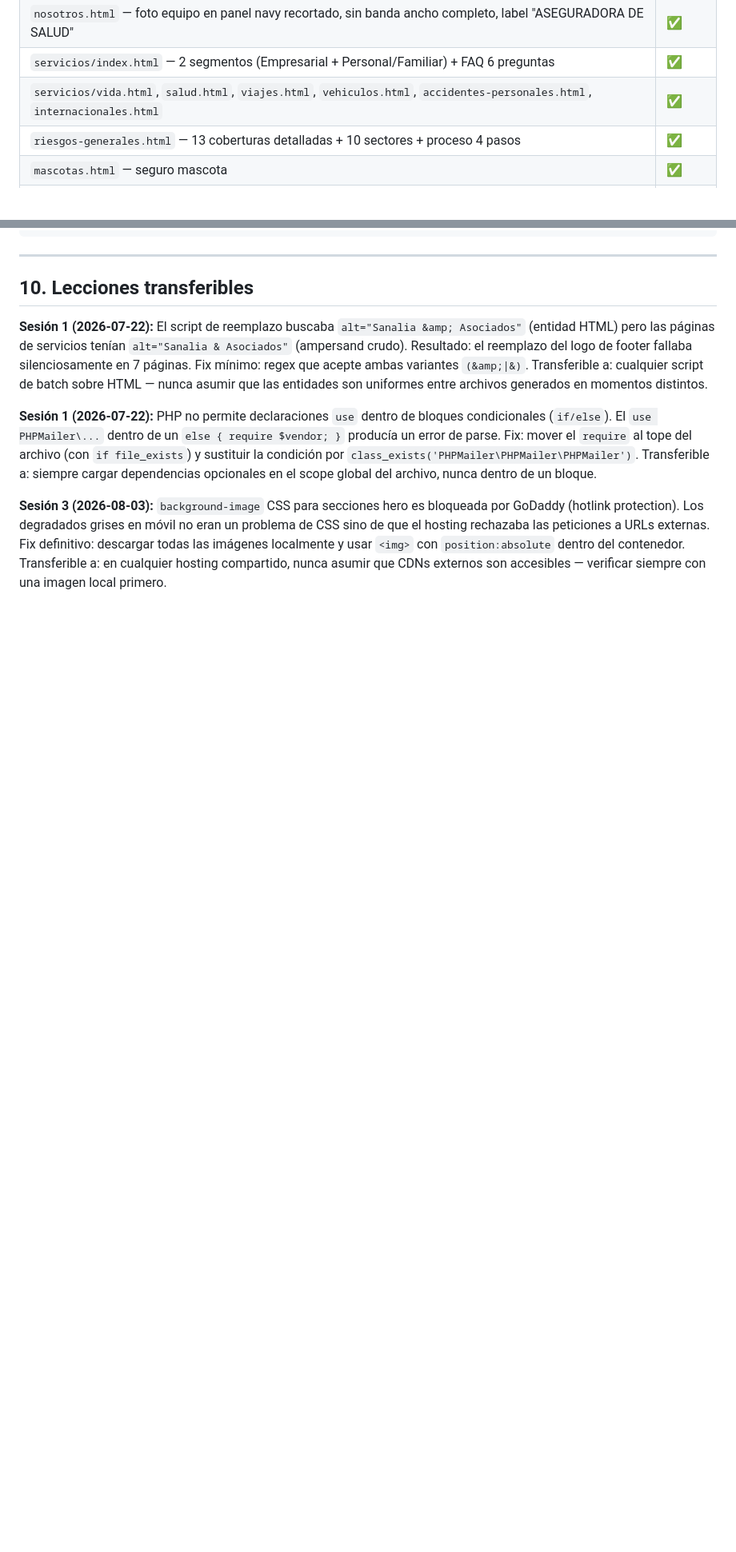
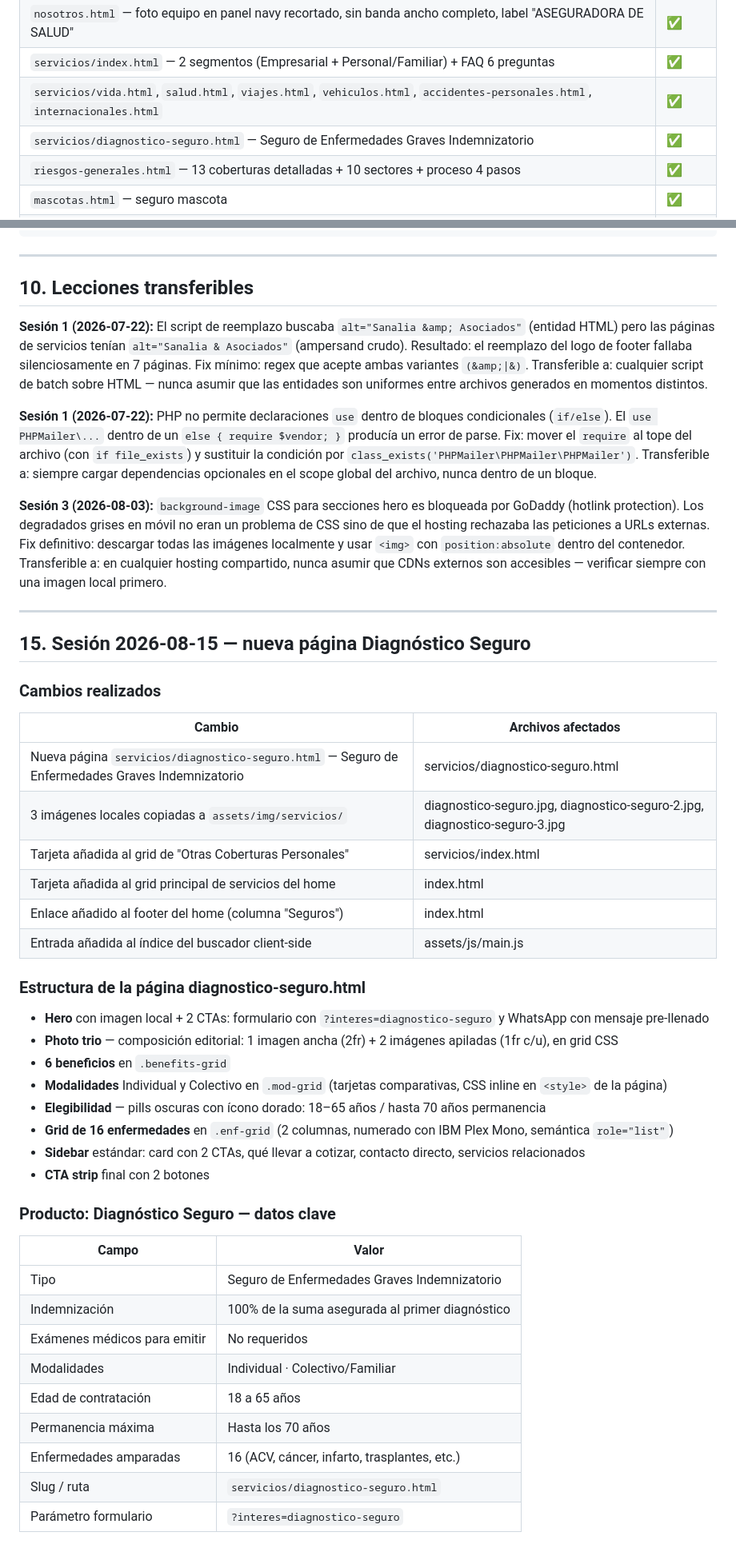
Before and after one commit to erickherndza/Sanalia, a Markdown page: CLAUDE.md, 2 parts joined by grey strips. Shown at 80% size. Drawn GitHub-style; blank space fills up the shorter version.

Commit message:
docs(claude-md): add diagnostico-seguro page, images, and session 15 notes

```diff
--- a/CLAUDE.md
+++ b/CLAUDE.md
@@ -210,6 +211,7 @@ curl -X POST https://sanaliayasociados.com/api/contact.php \
 | `nosotros.html` — foto equipo en panel navy recortado, sin banda ancho completo, label "ASEGURADORA DE SALUD" | ✅ |
 | `servicios/index.html` — 2 segmentos (Empresarial + Personal/Familiar) + FAQ 6 preguntas | ✅ |
 | `servicios/vida.html`, `salud.html`, `viajes.html`, `vehiculos.html`, `accidentes-personales.html`, `internacionales.html` | ✅ |
+| `servicios/diagnostico-seguro.html` — Seguro de Enfermedades Graves Indemnizatorio | ✅ |
 | `riesgos-generales.html` — 13 coberturas detalladas + 10 sectores + proceso 4 pasos | ✅ |
 | `mascotas.html` — seguro mascota | ✅ |
 | `contacto.html` — formulario AJAX + pre-fill por ?interes= + mapa Google Maps embed | ✅ |
@@ -407,3 +412,43 @@ servicios/
 **Sesión 1 (2026-07-22):** PHP no permite declaraciones `use` dentro de bloques condicionales (`if/else`). El `use PHPMailer\...` dentro de un `else { require $vendor; }` producía un error de parse. Fix: mover el `require` al tope del archivo (con `if file_exists`) y sustituir la condición por `class_exists('PHPMailer\PHPMailer\PHPMailer')`. Transferible a: siempre cargar dependencias opcionales en el scope global del archivo, nunca dentro de un bloque.
 
 **Sesión 3 (2026-08-03):** `background-image` CSS para secciones hero es bloqueada por GoDaddy (hotlink protection). Los degradados grises en móvil no eran un problema de CSS sino de que el hosting rechazaba las peticiones a URLs externas. Fix definitivo: descargar todas las imágenes localmente y usar `<img>` con `position:absolute` dentro del contenedor. Transferible a: en cualquier hosting compartido, nunca asumir que CDNs externos son accesibles — verificar siempre con una imagen local primero.
+
+---
+
+## 15. Sesión 2026-08-15 — nueva página Diagnóstico Seguro
+
+### Cambios realizados
+
+| Cambio | Archivos afectados |
+|---|---|
+| Nueva página `servicios/diagnostico-seguro.html` — Seguro de Enfermedades Graves Indemnizatorio | servicios/diagnostico-seguro.html |
+| 3 imágenes locales copiadas a `assets/img/servicios/` | diagnostico-seguro.jpg, diagnostico-seguro-2.jpg, diagnostico-seguro-3.jpg |
+| Tarjeta añadida al grid de "Otras Coberturas Personales" | servicios/index.html |
+| Tarjeta añadida al grid principal de servicios del home | index.html |
+| Enlace añadido al footer del home (columna "Seguros") | index.html |
+| Entrada añadida al índice del buscador client-side | assets/js/main.js |
+
+### Estructura de la página diagnostico-seguro.html
+
+- **Hero** con imagen local + 2 CTAs: formulario con `?interes=diagnostico-seguro` y WhatsApp con mensaje pre-llenado
+- **Photo trio** — composición editorial: 1 imagen ancha (2fr) + 2 imágenes apiladas (1fr c/u), en grid CSS
+- **6 beneficios** en `.benefits-grid`
+- **Modalidades** Individual y Colectivo en `.mod-grid` (tarjetas comparativas, CSS inline en `<style>` de la página)
+- **Elegibilidad** — pills oscuras con ícono dorado: 18–65 años / hasta 70 años permanencia
+- **Grid de 16 enfermedades** en `.enf-grid` (2 columnas, numerado con IBM Plex Mono, semántica `role="list"`)
+- **Sidebar** estándar: card con 2 CTAs, qué llevar a cotizar, contacto directo, servicios relacionados
+- **CTA strip** final con 2 botones
+
+### Producto: Diagnóstico Seguro — datos clave
+
+| Campo | Valor |
+|---|---|
+| Tipo | Seguro de Enfermedades Graves Indemnizatorio |
+| Indemnización | 100% de la suma asegurada al primer diagnóstico |
+| Exámenes médicos para emitir | No requeridos |
+| Modalidades | Individual · Colectivo/Familiar |
+| Edad de contratación | 18 a 65 años |
+| Permanencia máxima | Hasta los 70 años |
+| Enfermedades amparadas | 16 (ACV, cáncer, infarto, trasplantes, etc.) |
+| Slug / ruta | `servicios/diagnostico-seguro.html` |
+| Parámetro formulario | `?interes=diagnostico-seguro` |
```
Also changed, not shown: other parts of CLAUDE.md (+5 -1 lines).
